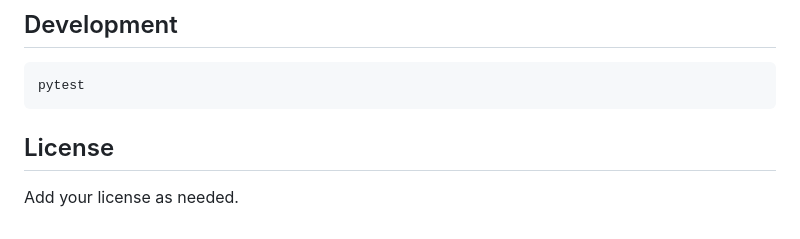
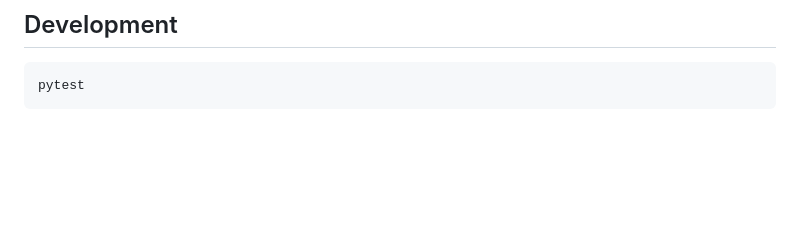
Before and after one commit to borzilleri/route53_ddns, a Markdown page: README.md, the part around the change. Rendered like a GitHub page; blank space fills up the shorter version.

Commit message:
Remove license section from README
Handled by separate license file

````diff
--- a/README.md
+++ b/README.md
@@ -153,7 +153,3 @@ The web UI has **no authentication**. Anyone who can reach the port can read IPs
 ```bash
 pytest
 ```
-
-## License
-
-Add your license as needed.
````
